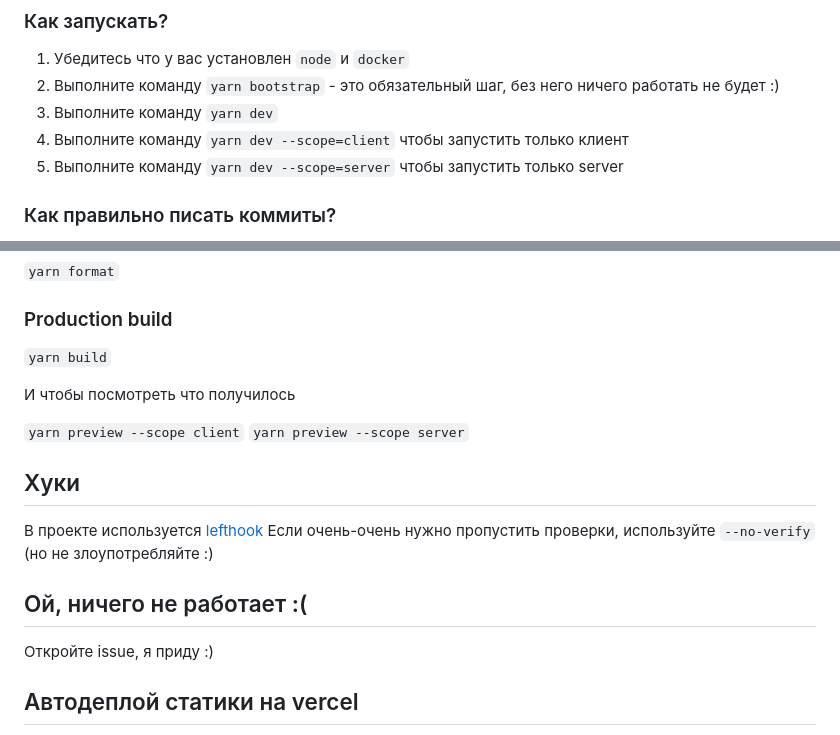
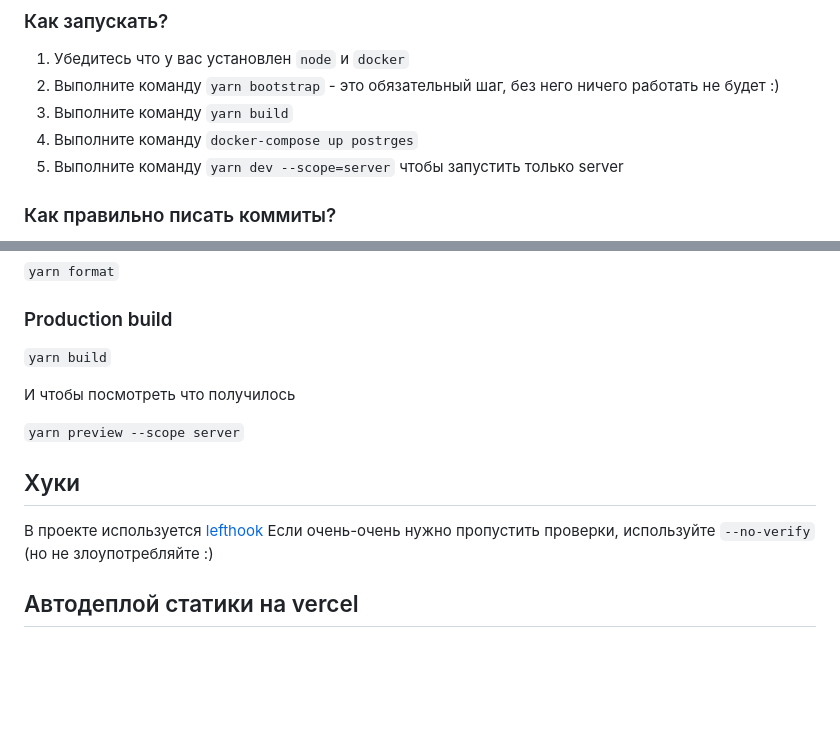
Before and after one commit to 5dev-team/BattleCity, a Markdown page: README.md, 2 parts joined by grey strips. Drawn GitHub-style; blank space fills up the shorter version.

```diff
--- a/README.md
+++ b/README.md
@@ -30,8 +30,8 @@
 
 1. Убедитесь что у вас установлен `node` и `docker`
 2. Выполните команду `yarn bootstrap` - это обязательный шаг, без него ничего работать не будет :)
-3. Выполните команду `yarn dev`
-4. Выполните команду `yarn dev --scope=client` чтобы запустить только клиент
+3. Выполните команду `yarn build`
+4. Выполните команду `docker-compose up postrges`
 5. Выполните команду `yarn dev --scope=server` чтобы запустить только server
 
 ### Как правильно писать коммиты?
@@ -76,16 +76,11 @@
 И чтобы посмотреть что получилось
 
 
-`yarn preview --scope client`
 `yarn preview --scope server`
 
 ## Хуки
 В проекте используется [lefthook](https://github.com/evilmartians/lefthook)
 Если очень-очень нужно пропустить проверки, используйте `--no-verify` (но не злоупотребляйте :)
-
-## Ой, ничего не работает :(
-
-Откройте issue, я приду :)
 
 ## Автодеплой статики на vercel
 Зарегистрируйте аккаунт на [vercel](https://vercel.com/)
```
